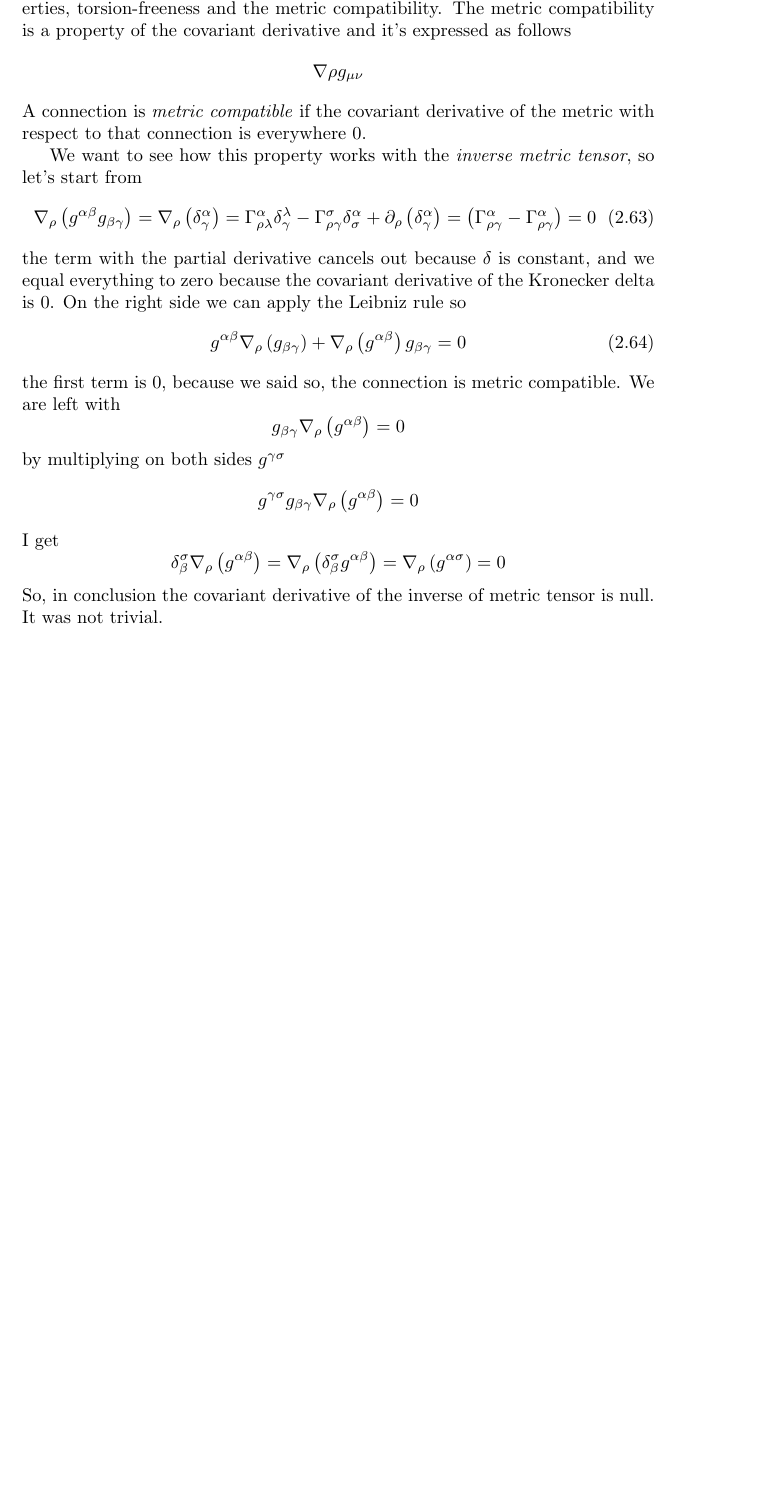
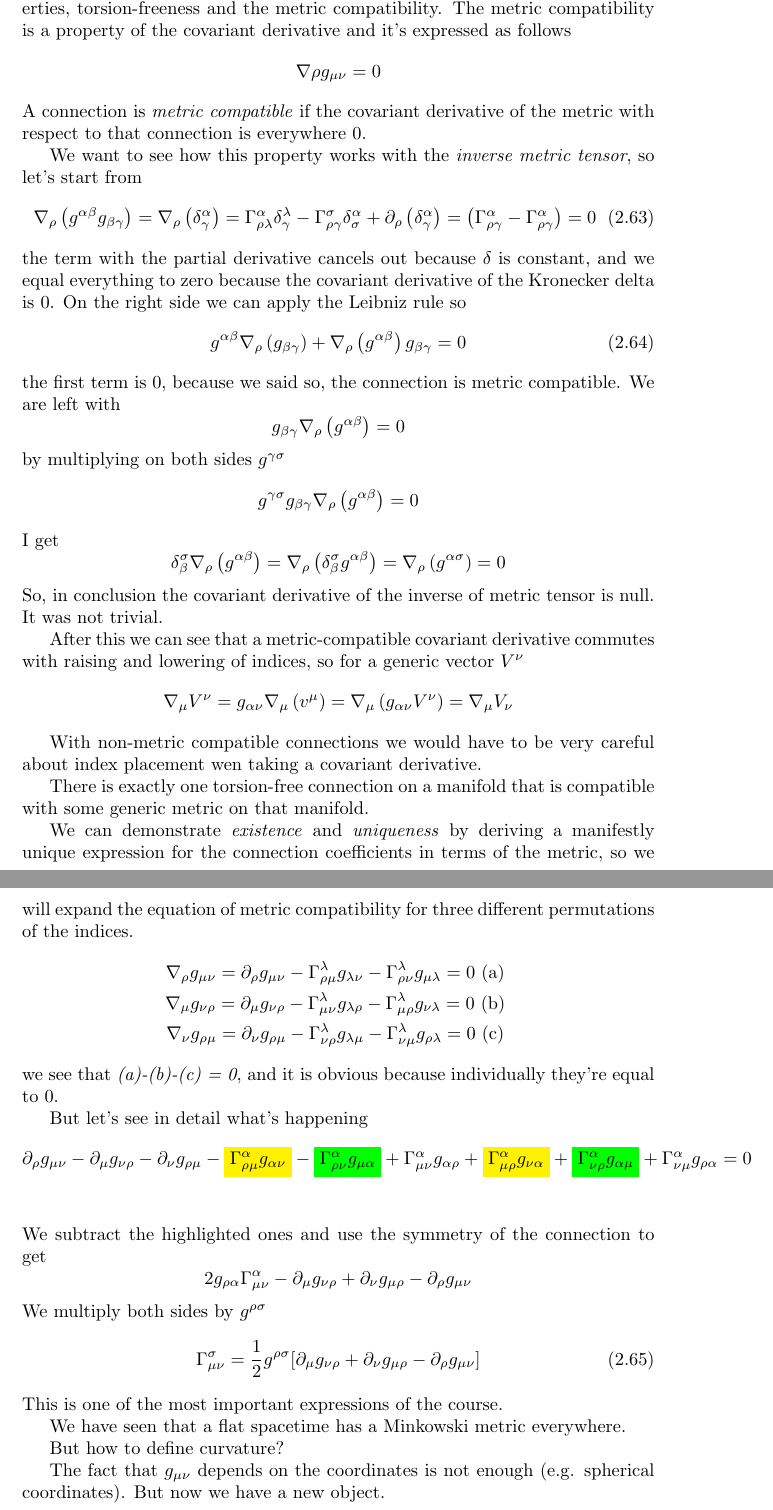
Before and after one commit to BelliLuigi/RG, a LaTeX thesis (main.tex, which reads lec11.tex): part of page 52 of 52 before the commit and two parts of pages 52 and 53 of 53 after it, the two joined at a grey line, cut so that both start at the same text, the shorter picture padded with empty space. Compiled offline with pdfLaTeX.

Commit message:
page 4/6 of lec 11

```diff
--- a/lec11.tex
+++ b/lec11.tex
@@ -48,7 +48,7 @@ So, the torsion tensor is antisymmetric on its lower indices, and a connection t
 We can define a unique connection on a manifold with metric $g_{\mu \nu }$ by introducing two additional properties, torsion-freeness and the metric compatibility.
 The metric compatibility is a property of the covariant derivative and it's expressed as follows
 \[
-\nabla \rho g_{\mu \nu }
+\nabla \rho g_{\mu \nu } = 0
 \]
 A connection is \emph{metric compatible} if the covariant derivative of the metric with respect to that connection is everywhere 0. \par
 We want to see how this property works with the \emph{inverse metric tensor}, so let's start from
@@ -72,3 +72,35 @@ I get
 \delta ^{\sigma }_{\beta }\nabla _{\rho }\left( g^{\alpha \beta } \right) = \nabla _{\rho }\left( \delta ^{\sigma }_{\beta } g^{\alpha \beta } \right) = \nabla _{\rho }\left( g^{\alpha \sigma } \right) = 0
 \]
 So, in conclusion the covariant derivative of the inverse of metric tensor is null. It was not trivial.
+
+After this we can see that a metric-compatible covariant derivative commutes with raising and lowering of indices, so for a generic vector $V^{\nu }$
+\[
+\nabla _{\mu }V^{\nu } = g_{\alpha \nu }\nabla _{\mu }\left( v^{\mu } \right) = \nabla _{\mu }\left( g_{\alpha \nu }V^{\nu } \right) = \nabla _{\mu }V_{\nu }
+\]
+
+With non-metric compatible connections we would have to be very careful about index placement wen taking a covariant derivative. \par
+There is exactly one torsion-free connection on a manifold that is compatible with some generic metric on that manifold. \par
+
+We can demonstrate \emph{existence} and \emph{uniqueness} by deriving a manifestly unique expression for the connection coefficients in terms of the metric, so we will expand the equation of metric compatibility for three different permutations of the indices.
+\begin{gather*}
+\nabla _{\rho }g_{\mu \nu } = \partial_{\rho }g_{\mu \nu } - \Gamma ^{\lambda }_{\rho \mu }g_{ \lambda \nu  } - \Gamma ^{\lambda }_{\rho \nu } g_{\mu \lambda }=0  \text{ (a) }\\
+\nabla _{\mu }g_{\nu \rho } = \partial_{\mu }g_{\nu \rho } - \Gamma ^{\lambda }_{\mu \nu }g_{\lambda \rho } - \Gamma ^{\lambda }_{\mu \rho }g_{\nu \lambda } =0 \text{ (b) }\\
+\nabla _{\nu }g_{\rho \mu } = \partial_{\nu }g_{\rho \mu } - \Gamma ^{\lambda }_{\nu \rho } g_{\lambda \mu } - \Gamma ^{\lambda }_{\nu \mu } g_{\rho  \lambda } = 0 \text{ (c) }
+\end{gather*}
+we see that \emph{(a)-(b)-(c) = 0}, and it is obvious because individually they're equal to 0. \par
+But let's see in detail what's happening
+\begin{gather*}
+\partial_{\rho }g_{\mu \nu } - \partial_{\mu }g_{\nu \rho } - \partial_{\nu }g_{\rho \mu } - \colorbox{yellow}{$ \Gamma^{\alpha }_{\rho \mu }g_{\alpha \nu }  $} - \colorbox{green}{$ \Gamma ^{\alpha }_{\rho \nu }g_{\mu \alpha }  $} + \Gamma ^{\alpha }_{\mu \nu }g_{\alpha \rho } + \colorbox{yellow}{$ \Gamma^{\alpha }_{\mu \rho }g_{\nu \alpha }  $} + \colorbox{green}{$ \Gamma ^{\alpha }_{\nu \rho }g_{\alpha \mu }  $} + \Gamma ^{\alpha }_{\nu \mu }g_{\rho \alpha } = 0 \\
+\end{gather*}
+ We subtract the highlighted ones and use the symmetry of the connection to get
+ \[
+ 2g_{\rho \alpha }\Gamma ^{\alpha }_{\mu \nu } - \partial_{\mu }g_{\nu \rho } + \partial_{\nu }g_{\mu \rho } - \partial_{\rho }g_{\mu \nu }
+ \]
+ We multiply both sides by $g^{\rho \sigma }$
+\begin{equation}
+	\Gamma^{\sigma }_{\mu \nu } = \frac{1}{2} g^{\rho \sigma } [\partial_{\mu } g_{\nu \rho } + \partial_{\nu } g_{\mu \rho } - \partial_{\rho }g_{\mu \nu } ]
+\end{equation}
+ This is one of the most important expressions of the course. \par
+ We have seen that a flat spacetime has a Minkowski metric everywhere. \par
+ But how to define curvature? \par
+ The fact that $g_{\mu \nu }$ depends on the coordinates is not enough (e.g. spherical coordinates). But now we have a new object.
```
Also changed, not shown: main.pdf, 5 other files.
